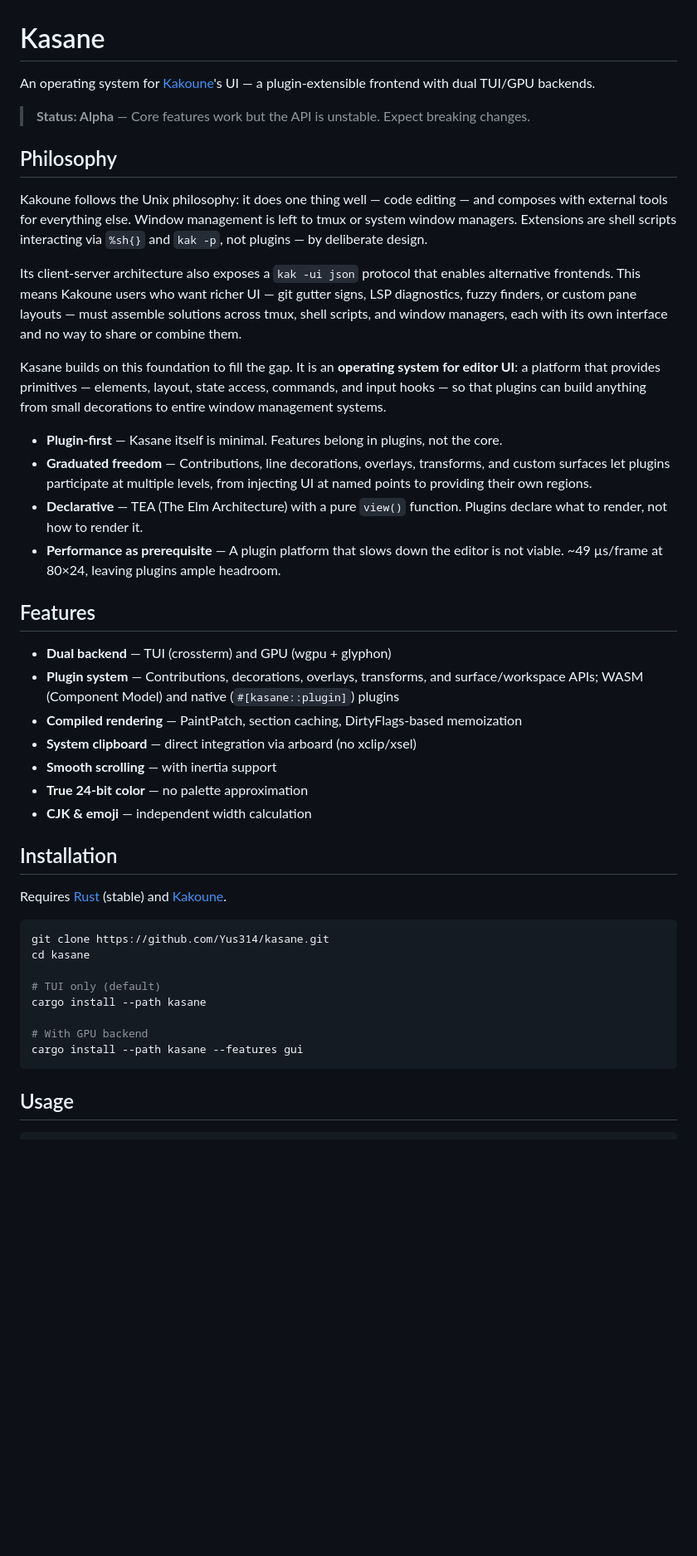
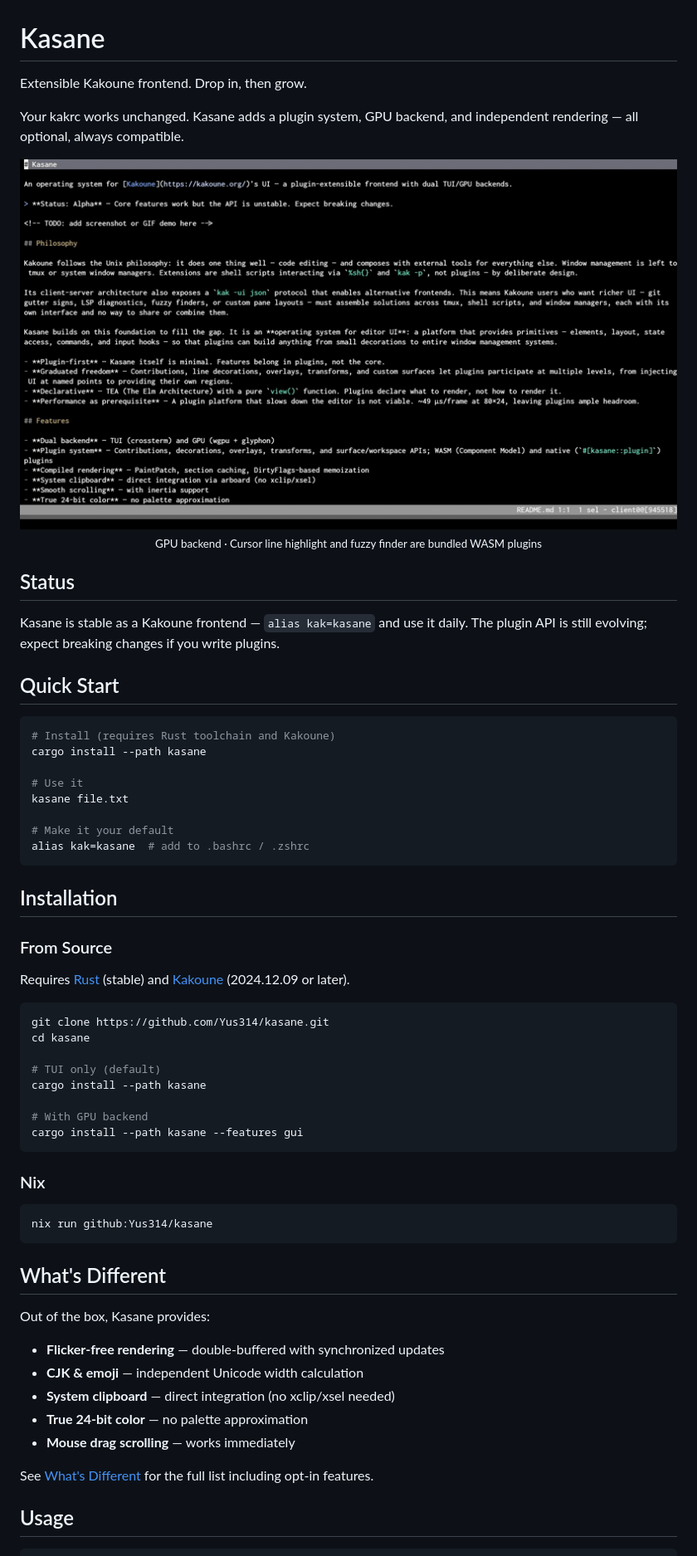
Before and after one commit to Yus314/kasane, a Markdown page: README.md, the part around one of its changes. Shown at 83% size. Rendered like a GitHub page; pictures changed too: docs/assets/demo.gif (added); blank space fills up the shorter version.

````diff
--- a/README.md
+++ b/README.md
@@ -1,37 +1,39 @@
 # Kasane
 
-An operating system for [Kakoune](https://kakoune.org/)'s UI — a plugin-extensible frontend with dual TUI/GPU backends.
+Extensible Kakoune frontend. Drop in, then grow.
 
-> **Status: Alpha** — Core features work but the API is unstable. Expect breaking changes.
+Your kakrc works unchanged. Kasane adds a plugin system, GPU backend,
+and independent rendering — all optional, always compatible.
 
-<!-- TODO: add screenshot or GIF demo here -->
+<p align="center">
+  <img src="docs/assets/demo.gif" alt="Kasane demo" width="800"><br>
+  <sub>GPU backend · Cursor line highlight and fuzzy finder are bundled WASM plugins</sub>
+</p>
 
-## Philosophy
+## Status
 
-Kakoune follows the Unix philosophy: it does one thing well — code editing — and composes with external tools for everything else. Window management is left to tmux or system window managers. Extensions are shell scripts interacting via `%sh{}` and `kak -p`, not plugins — by deliberate design.
+Kasane is stable as a Kakoune frontend — `alias kak=kasane` and use it
+daily. The plugin API is still evolving; expect breaking changes if
+you write plugins.
 
-Its client-server architecture also exposes a `kak -ui json` protocol that enables alternative frontends. This means Kakoune users who want richer UI — git gutter signs, LSP diagnostics, fuzzy finders, or custom pane layouts — must assemble solutions across tmux, shell scripts, and window managers, each with its own interface and no way to share or combine them.
+## Quick Start
 
-Kasane builds on this foundation to fill the gap. It is an **operating system for editor UI**: a platform that provides primitives — elements, layout, state access, commands, and input hooks — so that plugins can build anything from small decorations to entire window management systems.
+```bash
+# Install (requires Rust toolchain and Kakoune)
+cargo install --path kasane
 
-- **Plugin-first** — Kasane itself is minimal. Features belong in plugins, not the core.
-- **Graduated freedom** — Contributions, line decorations, overlays, transforms, and custom surfaces let plugins participate at multiple levels, from injecting UI at named points to providing their own regions.
-- **Declarative** — TEA (The Elm Architecture) with a pure `view()` function. Plugins declare what to render, not how to render it.
-- **Performance as prerequisite** — A plugin platform that slows down the editor is not viable. ~49 µs/frame at 80×24, leaving plugins ample headroom.
+# Use it
+kasane file.txt
 
-## Features
-
-- **Dual backend** — TUI (crossterm) and GPU (wgpu + glyphon)
-- **Plugin system** — Contributions, decorations, overlays, transforms, and surface/workspace APIs; WASM (Component Model) and native (`#[kasane::plugin]`) plugins
-- **Compiled rendering** — PaintPatch, section caching, DirtyFlags-based memoization
-- **System clipboard** — direct integration via arboard (no xclip/xsel)
-- **Smooth scrolling** — with inertia support
-- **True 24-bit color** — no palette approximation
-- **CJK & emoji** — independent width calculation
+# Make it your default
+alias kak=kasane  # add to .bashrc / .zshrc
+```
 
 ## Installation
 
-Requires [Rust](https://rustup.rs/) (stable) and [Kakoune](https://kakoune.org/).
+### From Source
+
+Requires [Rust](https://rustup.rs/) (stable) and [Kakoune](https://kakoune.org/) (2024.12.09 or later).
 
 ```bash
 git clone https://github.com/Yus314/kasane.git
@@ -44,6 +46,24 @@ cargo install --path kasane
 cargo install --path kasane --features gui
 ```
 
+### Nix
+
+```bash
+nix run github:Yus314/kasane
+```
+
+## What's Different
+
+Out of the box, Kasane provides:
+
+- **Flicker-free rendering** — double-buffered with synchronized updates
+- **CJK & emoji** — independent Unicode width calculation
+- **System clipboard** — direct integration (no xclip/xsel needed)
+- **True 24-bit color** — no palette approximation
+- **Mouse drag scrolling** — works immediately
+
+See [What's Different](docs/whats-different.md) for the full list including opt-in features.
+
 ## Usage
 
 ```
````
Also changed, not shown: other parts of README.md (+17 -12 lines), 7 other files.
